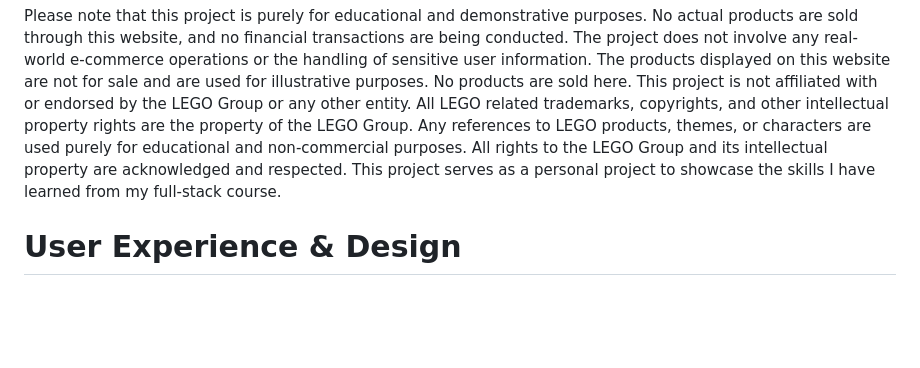
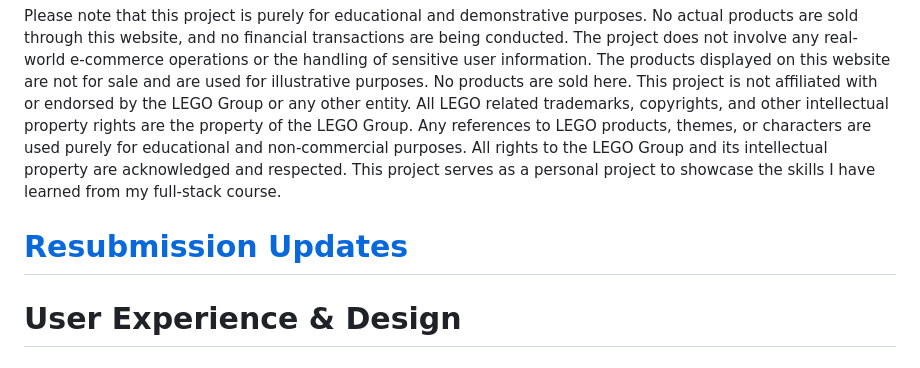
Before and after one commit to emmaC11/brick-by-brick, a Markdown page: README.md, the part around the change. Drawn GitHub-style; blank space fills up the shorter version.

Commit message:
add link to resubmission updates section in readme

```diff
--- a/README.md
+++ b/README.md
@@ -3,6 +3,8 @@ Welcome to Brick by Brick! This project is a replica of the popular LEGO website
 
 # Disclaimer
 Please note that this project is purely for educational and demonstrative purposes. No actual products are sold through this website, and no financial transactions are being conducted. The project does not involve any real-world e-commerce operations or the handling of sensitive user information. The products displayed on this website are not for sale and are used for illustrative purposes. No products are sold here. This project is not affiliated with or endorsed by the LEGO Group or any other entity. All LEGO related trademarks, copyrights, and other intellectual property rights are the property of the LEGO Group. Any references to LEGO products, themes, or characters are used purely for educational and non-commercial purposes. All rights to the LEGO Group and its intellectual property are acknowledged and respected. This project serves as a personal project to showcase the skills I have learned from my full-stack course.
+
+# [Resubmission Updates](#resubmission-updates)
 
 # **User Experience & Design**
 
```
